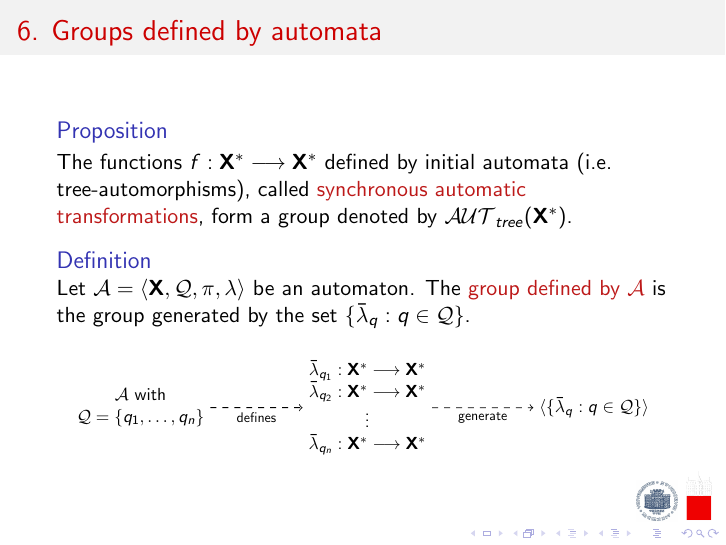
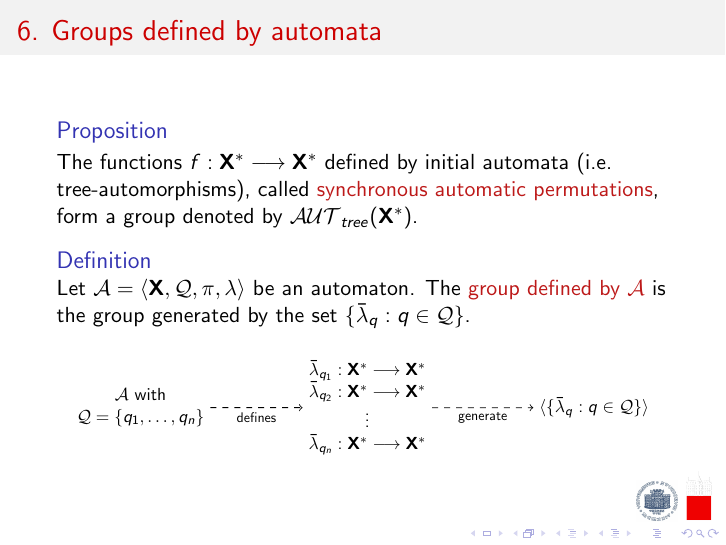
Before and after one commit to carlolalu/Thesis-Presentation, LaTeX slides (Short 2.0.tex): page 10 of 16. Compiled offline with pdfLaTeX.

Commit message:
From synchrnous automatic transformations to synchronous automatic permutations

```diff
--- a/Short 2.0.tex
+++ b/Short 2.0.tex
@@ -349,7 +349,7 @@ If $f,g$ are tree-automorphisms on $\fslovar$, then $g\circ f$ and $f^{-1}$ are
 \begin{frame}
 \frametitle{6. Groups defined by automata}
 \begin{block}{Proposition}
-The functions $f:\fslovar\longrightarrow \fslovar$ defined by initial automata (i.e. tree-automorphisms), called \alert{synchronous automatic transformations}, form a group denoted by $\aut_{tree}(\fslovar)$.
+The functions $f:\fslovar\longrightarrow \fslovar$ defined by initial automata (i.e. tree-automorphisms), called \alert{synchronous automatic permutations}, form a group denoted by $\aut_{tree}(\fslovar)$.
 \end{block}\pause
 \begin{Definition}
 Let $\auto{A}=\langle \abece,\QQ,\pi,\lambda\rangle$ be an automaton. The \alert{group defined by $\auto{A}$} is the group generated by the set $\{\LAMBDA_q:q\in\QQ\}$.
```
Also changed, not shown: Short 2.0.pdf, 2 other files.
